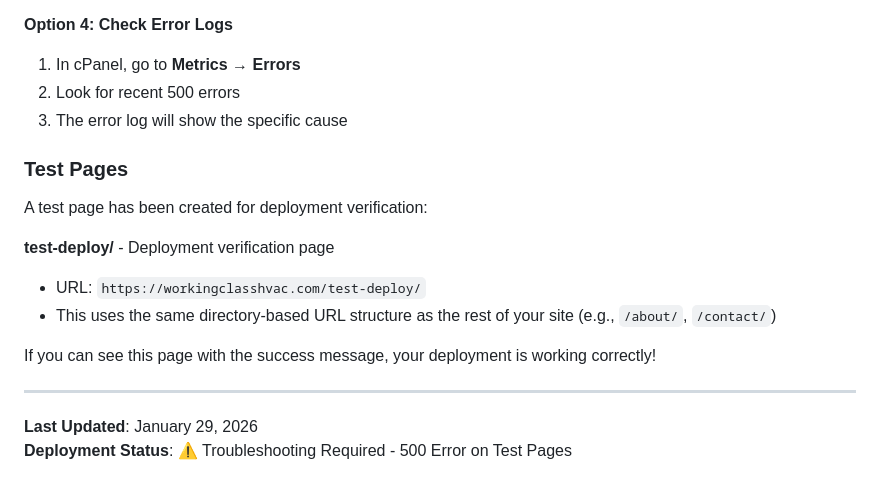
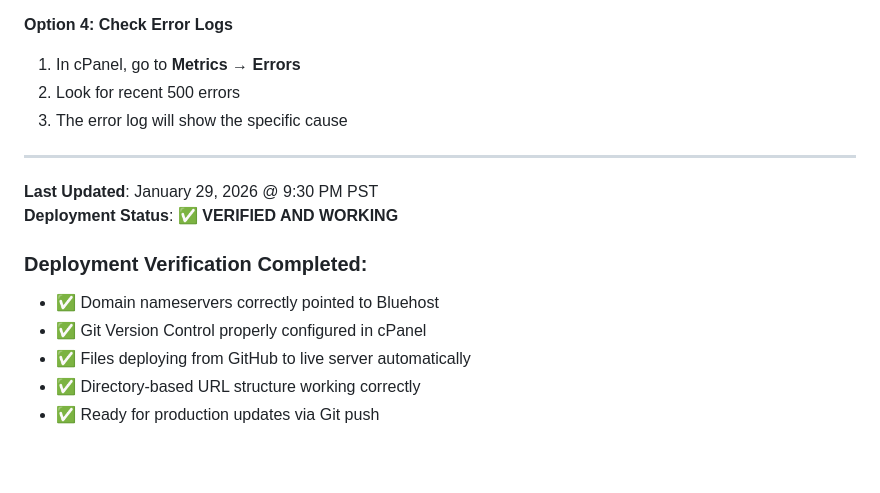
Before and after one commit to Dronesmiths/Working-Class-HVAC, a Markdown page: DEPLOYMENT.md, the part around the change. Drawn GitHub-style.

Commit message:
Docs: Update deployment status to verified and working

```diff
--- a/DEPLOYMENT.md
+++ b/DEPLOYMENT.md
@@ -121,17 +121,14 @@ If you encounter a **500 Internal Server Error** when accessing the site:
 2. Look for recent 500 errors
 3. The error log will show the specific cause
 
-### Test Pages
-
-A test page has been created for deployment verification:
-
-**test-deploy/** - Deployment verification page
-- URL: `https://workingclasshvac.com/test-deploy/`
-- This uses the same directory-based URL structure as the rest of your site (e.g., `/about/`, `/contact/`)
-
-If you can see this page with the success message, your deployment is working correctly!
-
 ---
 
-**Last Updated**: January 29, 2026
-**Deployment Status**: ⚠️ Troubleshooting Required - 500 Error on Test Pages
+**Last Updated**: January 29, 2026 @ 9:30 PM PST
+**Deployment Status**: ✅ **VERIFIED AND WORKING**
+
+### Deployment Verification Completed:
+- ✅ Domain nameservers correctly pointed to Bluehost
+- ✅ Git Version Control properly configured in cPanel
+- ✅ Files deploying from GitHub to live server automatically
+- ✅ Directory-based URL structure working correctly
+- ✅ Ready for production updates via Git push
```
